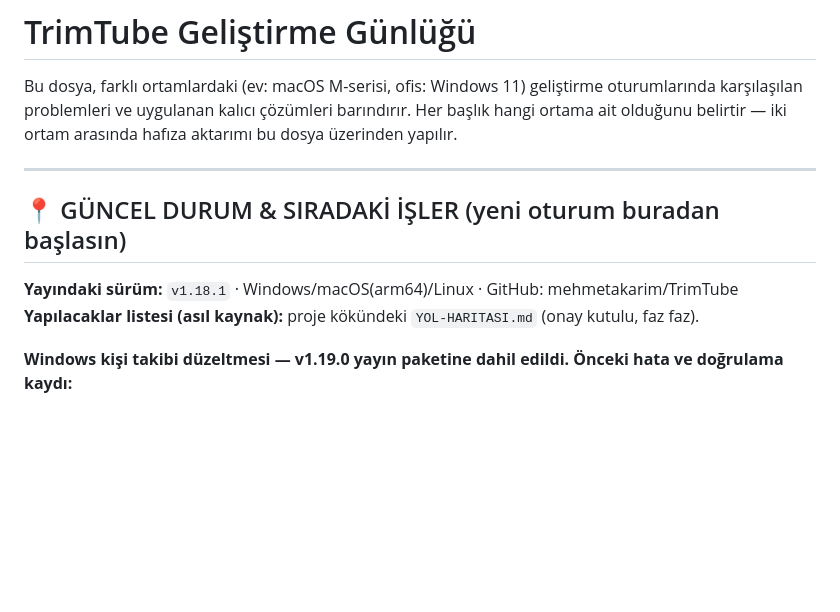
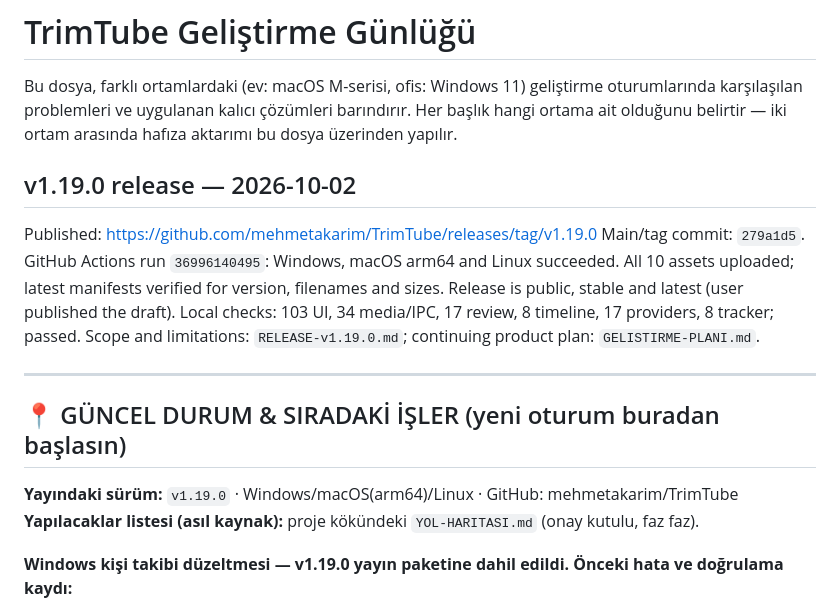
Before and after one commit to mehmetakarim/TrimTube, a Markdown page: brain.md, the part around the change. GitHub-like rendering; blank space fills up the shorter version.

Commit message:
docs: record successful v1.19.0 publication

```diff
--- a/brain.md
+++ b/brain.md
@@ -1,12 +1,17 @@
 # TrimTube Geliştirme Günlüğü
 
 Bu dosya, farklı ortamlardaki (ev: macOS M-serisi, ofis: Windows 11) geliştirme oturumlarında karşılaşılan problemleri ve uygulanan kalıcı çözümleri barındırır. Her başlık hangi ortama ait olduğunu belirtir — iki ortam arasında hafıza aktarımı bu dosya üzerinden yapılır.
+
+## v1.19.0 release — 2026-10-02
+
+Published: https://github.com/mehmetakarim/TrimTube/releases/tag/v1.19.0
+Main/tag commit: `279a1d5`. GitHub Actions run `36996140495`: Windows, macOS arm64 and Linux succeeded. All 10 assets uploaded; latest manifests verified for version, filenames and sizes. Release is public, stable and latest (user published the draft). Local checks: 103 UI, 34 media/IPC, 17 review, 8 timeline, 17 providers, 8 tracker; passed. Scope and limitations: `RELEASE-v1.19.0.md`; continuing product plan: `GELISTIRME-PLANI.md`.
 
 ---
 
 ## 📍 GÜNCEL DURUM & SIRADAKİ İŞLER (yeni oturum buradan başlasın)
 
-**Yayındaki sürüm:** `v1.18.1` · Windows/macOS(arm64)/Linux · GitHub: mehmetakarim/TrimTube
+**Yayındaki sürüm:** `v1.19.0` · Windows/macOS(arm64)/Linux · GitHub: mehmetakarim/TrimTube
 **Yapılacaklar listesi (asıl kaynak):** proje kökündeki `YOL-HARITASI.md` (onay kutulu, faz faz).
 
 **Windows kişi takibi düzeltmesi — v1.19.0 yayın paketine dahil edildi. Önceki hata ve doğrulama kaydı:**
```
